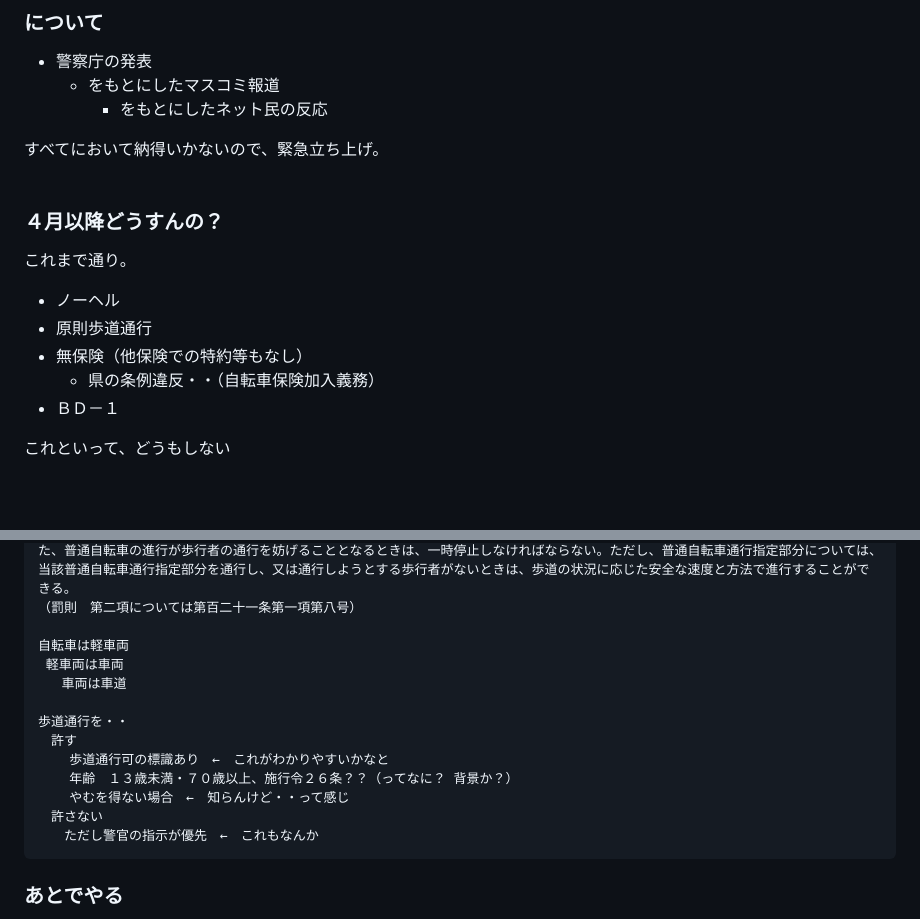
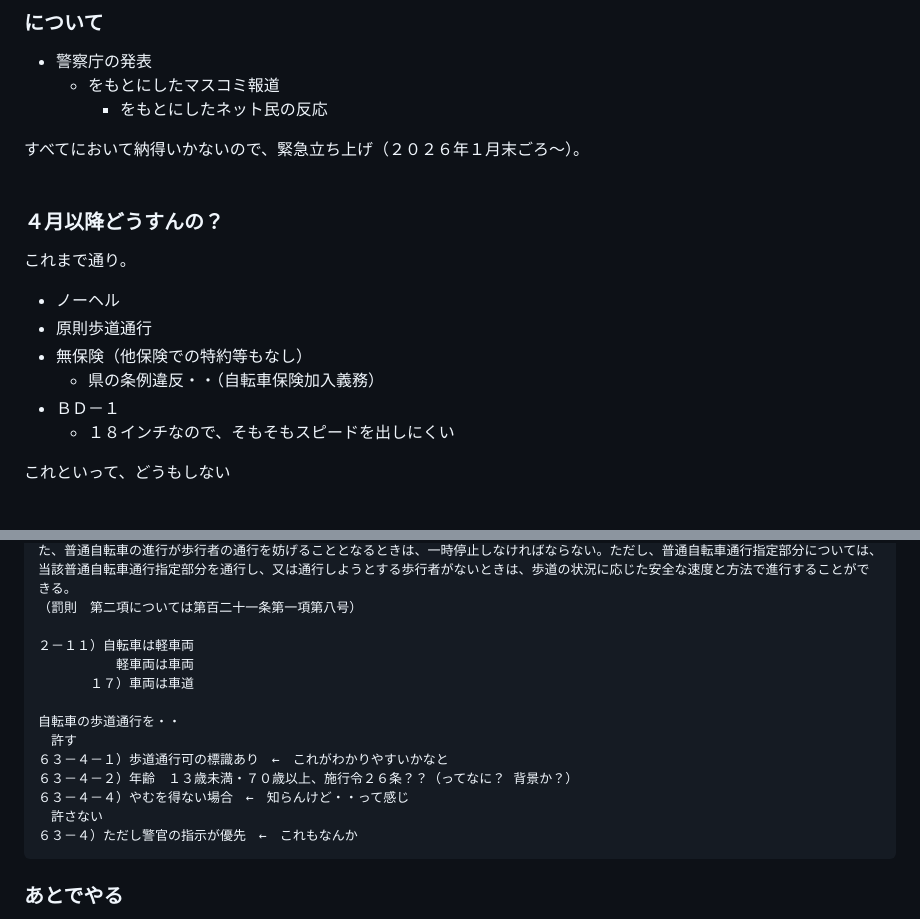
Before and after one commit to kensuke/misc, a Markdown page: bicycles/README.md, 2 parts joined by grey strips. Drawn GitHub-style.

````diff
--- a/bicycles/README.md
+++ b/bicycles/README.md
@@ -16,7 +16,7 @@ URL: http://kensuke.github.io/misc/bicycles/<br />
   - をもとにしたマスコミ報道
     - をもとにしたネット民の反応
 
-すべてにおいて納得いかないので、緊急立ち上げ。
+すべてにおいて納得いかないので、緊急立ち上げ（２０２６年１月末ごろ～）。
 <br />
 <br />
 
@@ -27,6 +27,7 @@ URL: http://kensuke.github.io/misc/bicycles/<br />
 - 無保険（他保険での特約等もなし）
   - 県の条例違反・・（自転車保険加入義務）
 - ＢＤ－１
+  - １８インチなので、そもそもスピードを出しにくい
 
 これといって、どうもしない
 <br />
@@ -118,17 +119,17 @@ URL: http://kensuke.github.io/misc/bicycles/<br />
 ２　前項の場合において、普通自転車は、当該歩道の中央から車道寄りの部分（道路標識等により普通自転車が通行すべき部分として指定された部分（以下この項において「普通自転車通行指定部分」という。）があるときは、当該普通自転車通行指定部分）を徐行しなければならず、また、普通自転車の進行が歩行者の通行を妨げることとなるときは、一時停止しなければならない。ただし、普通自転車通行指定部分については、当該普通自転車通行指定部分を通行し、又は通行しようとする歩行者がないときは、歩道の状況に応じた安全な速度と方法で進行することができる。
 （罰則　第二項については第百二十一条第一項第八号）
 
-自転車は軽車両
- 軽車両は車両
-   車両は車道
+２－１１）自転車は軽車両
+　　　　　　軽車両は車両
+　　　　１７）車両は車道
 
-歩道通行を・・
+自転車の歩道通行を・・
 　許す
-    歩道通行可の標識あり　←　これがわかりやすいかなと
-    年齢　１３歳未満・７０歳以上、施行令２６条？？（ってなに？ 背景か？）
-    やむを得ない場合　←　知らんけど・・って感じ
+６３－４－１）歩道通行可の標識あり　←　これがわかりやすいかなと
+６３－４－２）年齢　１３歳未満・７０歳以上、施行令２６条？？（ってなに？ 背景か？）
+６３－４－４）やむを得ない場合　←　知らんけど・・って感じ
 　許さない
-　　ただし警官の指示が優先　←　これもなんか
+６３－４）ただし警官の指示が優先　←　これもなんか
 ```
 
 ### あとでやる
````
